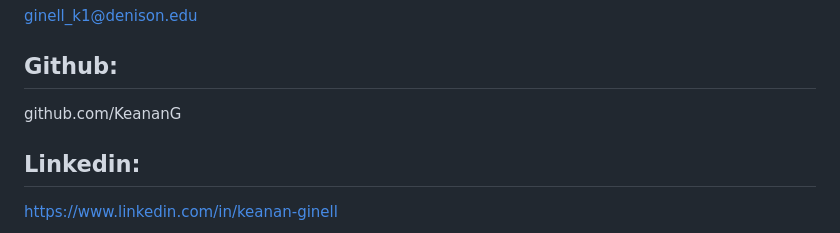
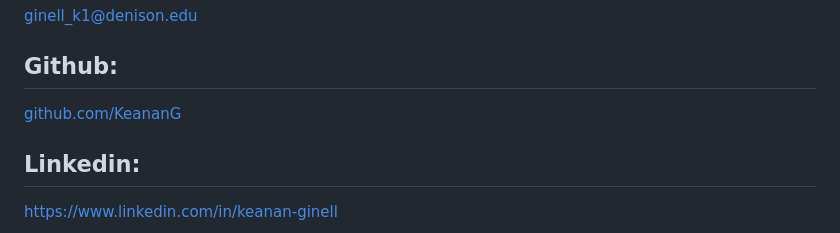
Before and after one commit to KeananG/ClassiFire, a Markdown page: README.md, the part around the change. Drawn GitHub-style.

```diff
--- a/README.md
+++ b/README.md
@@ -176,7 +176,7 @@ Looking at the next steps, I am looking to further improve model performance by
 ginell_k1@denison.edu
 
 ## Github:
-github.com/KeananG
+[github.com/KeananG](https://github.com/KeananG/)
 
 ## Linkedin:
 https://www.linkedin.com/in/keanan-ginell
```
